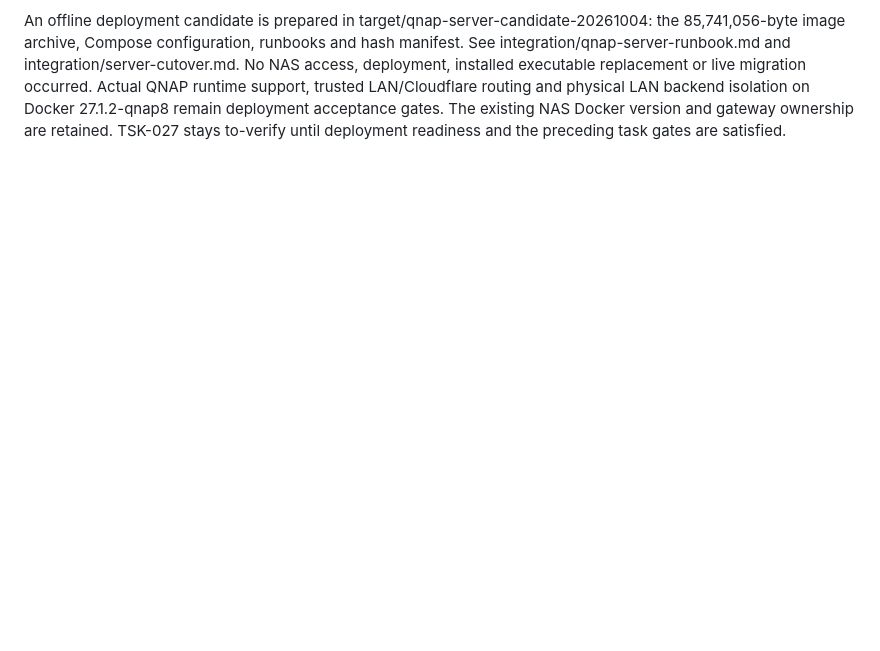
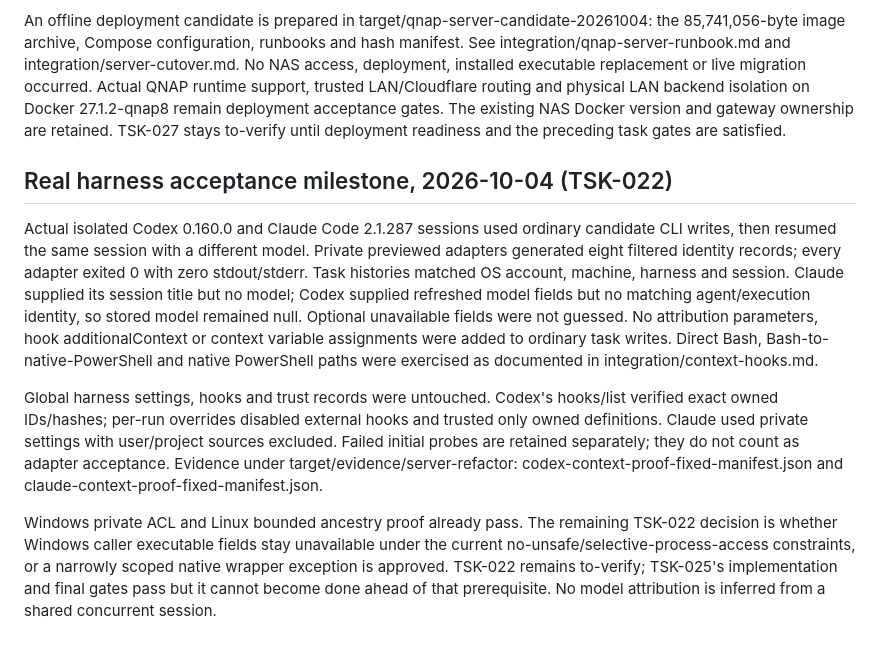
Before and after one commit to MaxLogic/tasks-cli, a Markdown page: integration/server-refactor-progress.md, the part around the change. Drawn GitHub-style; blank space fills up the shorter version.

Commit message:
docs(attribution): record real harness acceptance and remaining choice (TSK-022)

```diff
--- a/integration/server-refactor-progress.md
+++ b/integration/server-refactor-progress.md
@@ -465,3 +465,30 @@ occurred. Actual QNAP runtime support, trusted LAN/Cloudflare routing and physic
 LAN backend isolation on Docker 27.1.2-qnap8 remain deployment acceptance gates.
 The existing NAS Docker version and gateway ownership are retained. TSK-027 stays
 to-verify until deployment readiness and the preceding task gates are satisfied.
+
+## Real harness acceptance milestone, 2026-10-04 (TSK-022)
+
+Actual isolated Codex 0.160.0 and Claude Code 2.1.287 sessions used ordinary
+candidate CLI writes, then resumed the same session with a different model.
+Private previewed adapters generated eight filtered identity records; every
+adapter exited 0 with zero stdout/stderr. Task histories matched OS account,
+machine, harness and session. Claude supplied its session title but no model;
+Codex supplied refreshed model fields but no matching agent/execution identity,
+so stored model remained null. Optional unavailable fields were not guessed.
+No attribution parameters, hook additionalContext or context variable assignments
+were added to ordinary task writes. Direct Bash, Bash-to-native-PowerShell and
+native PowerShell paths were exercised as documented in integration/context-hooks.md.
+
+Global harness settings, hooks and trust records were untouched. Codex's
+hooks/list verified exact owned IDs/hashes; per-run overrides disabled external
+hooks and trusted only owned definitions. Claude used private settings with
+user/project sources excluded. Failed initial probes are retained separately;
+they do not count as adapter acceptance. Evidence under target/evidence/server-refactor:
+codex-context-proof-fixed-manifest.json and claude-context-proof-fixed-manifest.json.
+
+Windows private ACL and Linux bounded ancestry proof already pass. The remaining
+TSK-022 decision is whether Windows caller executable fields stay unavailable
+under the current no-unsafe/selective-process-access constraints, or a narrowly
+scoped native wrapper exception is approved. TSK-022 remains to-verify; TSK-025's
+implementation and final gates pass but it cannot become done ahead of that
+prerequisite. No model attribution is inferred from a shared concurrent session.
```
Also changed, not shown: integration/context-hooks.md (+37 -10 lines).
